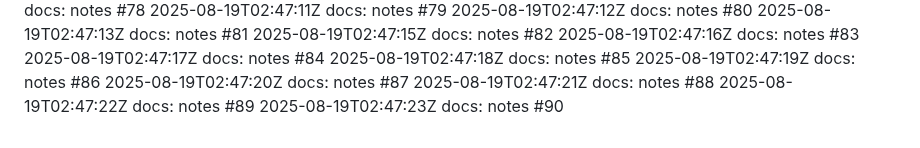
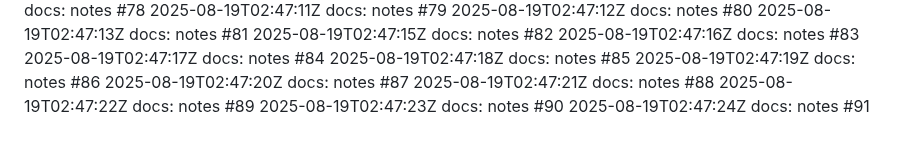
Before and after one commit to thongsao2020/blog-me, a Markdown page: NOTES.md, the part around the change. GitHub-like rendering.

Commit message:
docs: notes (91/100)

```diff
--- a/NOTES.md
+++ b/NOTES.md
@@ -489,3 +489,4 @@
 2025-08-19T02:47:21Z docs: notes #88
 2025-08-19T02:47:22Z docs: notes #89
 2025-08-19T02:47:23Z docs: notes #90
+2025-08-19T02:47:24Z docs: notes #91
```
